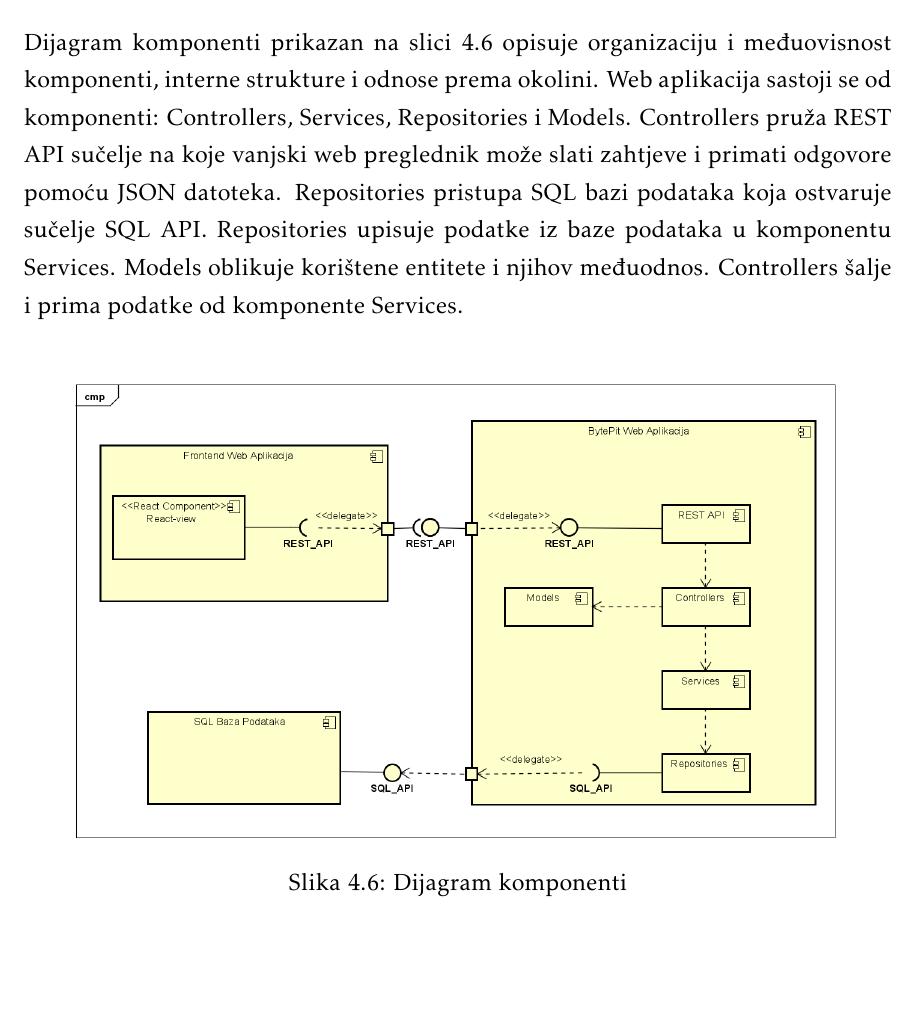
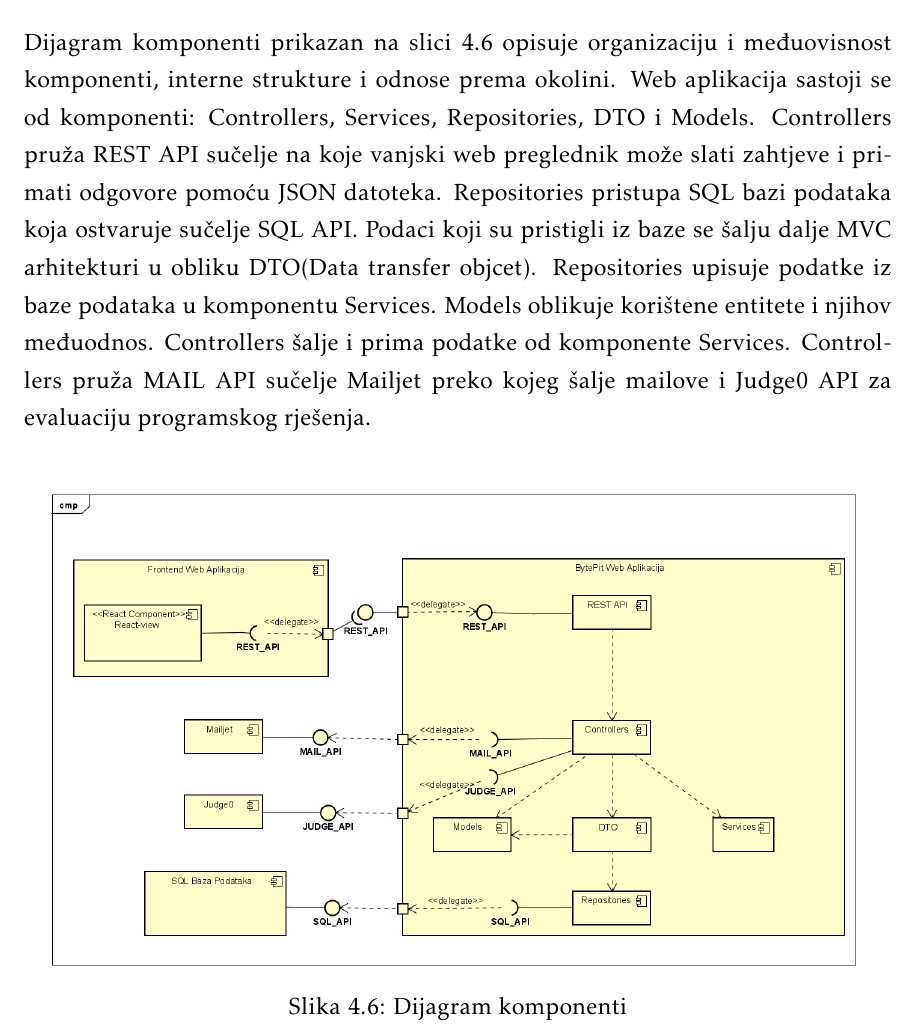
Before and after one commit to mh53837/Looney-Codes, a LaTeX document (Dokumentacija/PROGI_ProjektnaDokumentacija.tex, which reads Dokumentacija/Arhitektura.tex): part of page 42 of 52, cut so that both start at the same text, the shorter picture padded with empty space. Compiled offline with pdfLaTeX.

Commit message:
azuriran dijagram komponenti

```diff
--- a/Dokumentacija/Arhitektura.tex
+++ b/Dokumentacija/Arhitektura.tex
@@ -264,7 +264,7 @@ Dijagram aktivnosti na slici \ref{fig:dijagramAktivnosti} prikazuje proces kreir
 %\eject
 \section{Dijagram komponenti}
 
-Dijagram komponenti prikazan na slici \ref{fig:dijagramKomponenti} opisuje organizaciju i međuovisnost  komponenti, interne strukture i odnose prema okolini. Web aplikacija sastoji se od komponenti: Controllers, Services, Repositories i Models. Controllers pruža REST API sučelje na koje vanjski web preglednik može slati zahtjeve i primati odgovore pomoću JSON datoteka. Repositories pristupa SQL bazi podataka koja ostvaruje sučelje SQL API. Repositories upisuje podatke iz baze podataka u komponentu Services. Models oblikuje korištene entitete i njihov međuodnos. Controllers šalje i prima podatke od komponente Services.
+Dijagram komponenti prikazan na slici \ref{fig:dijagramKomponenti} opisuje organizaciju i međuovisnost  komponenti, interne strukture i odnose prema okolini. Web aplikacija sastoji se od komponenti: Controllers, Services, Repositories, DTO i Models. Controllers pruža REST API sučelje na koje vanjski web preglednik može slati zahtjeve i primati odgovore pomoću JSON datoteka. Repositories pristupa SQL bazi podataka koja ostvaruje sučelje SQL API. Podaci koji su pristigli iz baze se šalju dalje MVC arhitekturi u obliku DTO(Data transfer objcet). Repositories upisuje podatke iz baze podataka u komponentu Services. Models oblikuje korištene entitete i njihov međuodnos. Controllers šalje i prima podatke od komponente Services. Controllers pruža MAIL API sučelje Mailjet preko kojeg šalje mailove i Judge0 API za evaluaciju programskog rješenja.
 \\
 \begin{figure}[H]
 	\includegraphics[scale=0.5]{dijagrami/dijagramKomponenti.png}
```
Also changed, not shown: Dokumentacija/PROGI_ProjektnaDokumentacija.pdf, Dokumentacija/dijagrami/dijagramKomponenti.png.
